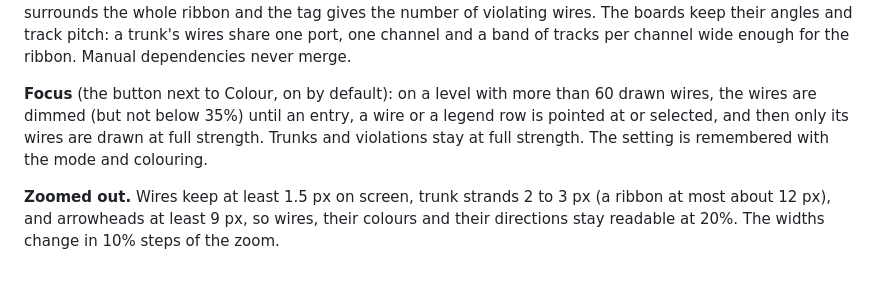
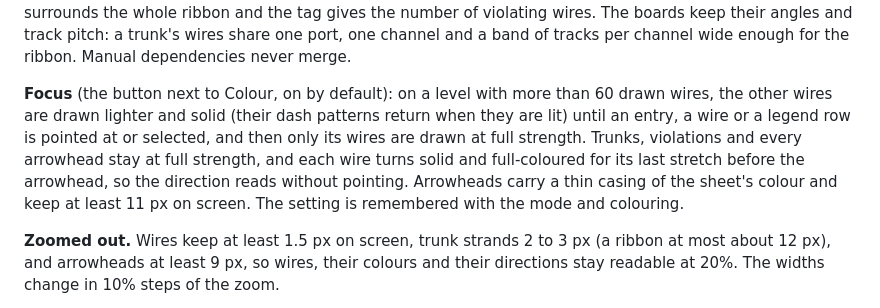
Before and after one commit to Cordip/archgraph, a Markdown page: README.md, the part around the change. GitHub-like rendering; blank space fills up the shorter version.

Commit message:
Describe dimmed wires and arrowheads in the README
Focus mode no longer dims wires to 35% as a whole, and arrowheads gained a
casing, a larger minimum size and a solid lead-in; say so where the README
describes focus mode.

Co-Authored-By: Claude Opus 5.5 (1M context) <noreply@anthropic.com>

```diff
--- a/README.md
+++ b/README.md
@@ -814,9 +814,13 @@ band of tracks per channel wide enough for the ribbon. Manual dependencies
 never merge.
 
 **Focus** (the button next to Colour, on by default): on a level with more
-than 60 drawn wires, the wires are dimmed (but not below 35%) until an entry,
-a wire or a legend row is pointed at or selected, and then only its wires
-are drawn at full strength. Trunks and violations stay at full strength.
+than 60 drawn wires, the other wires are drawn lighter and solid (their dash
+patterns return when they are lit) until an entry, a wire or a legend row is
+pointed at or selected, and then only its wires are drawn at full strength.
+Trunks, violations and every arrowhead stay at full strength, and each wire
+turns solid and full-coloured for its last stretch before the arrowhead, so
+the direction reads without pointing. Arrowheads carry a thin casing of the
+sheet's colour and keep at least 11 px on screen.
 The setting is remembered with the mode and colouring.
 
 **Zoomed out.** Wires keep at least 1.5 px on screen, trunk strands 2 to 3
```
